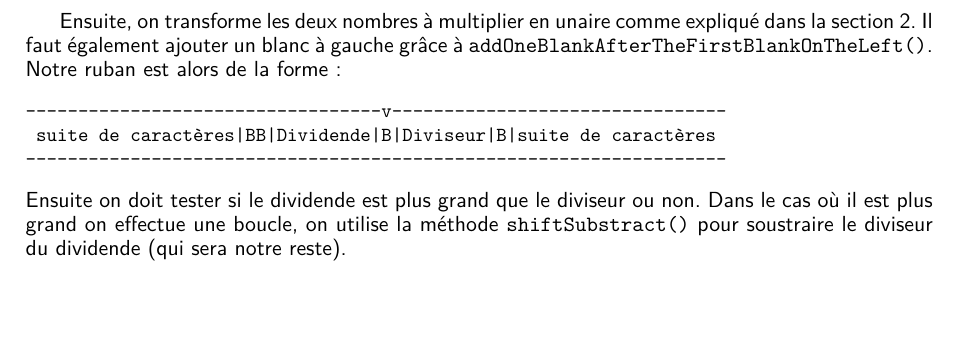
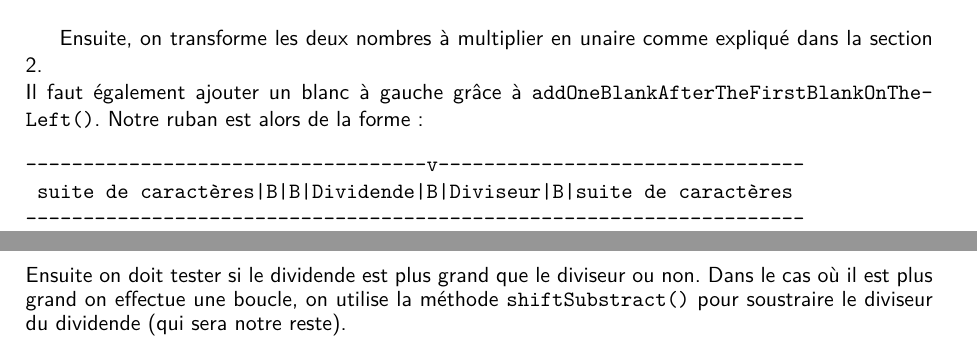
Before and after one commit to matttbe/lingi1122-2013-turing-machine, a LaTeX document (S1/rapport1bis.tex): part of page 8 of 9 before the commit and two parts of pages 8 and 9 of 9 after it, the two joined at a grey line, cut so that both start at the same text, the shorter picture padded with empty space. Compiled offline with pdfLaTeX.

Commit message:
S1: layout

```diff
--- a/S1/rapport1bis.tex
+++ b/S1/rapport1bis.tex
@@ -388,15 +388,13 @@ On retransforme ensuite le nombre unaire représentant le résultat en binaire a
 %% Ou: on inverse les deux: BB111B11111B ; on calcule => B1B111B11BBBB => il faut à nouveau déplacer... donc autant prend
 %% On n'a donc pas besoin de marqueurs (enfin, ils devront en utiliser dans la sous-machine qui remplace les caractères à gauches par le nombre de blancs correspondant au diviseur)
 %% PS: attention qu'il faut vérifier quand s'arrêter... => on arrive à 2/3, il ne faut pas commencer à remplacer des blancs... et on ne peut pas compter avant => on peut utiliser une exception où, si on veut diviser et qu'il n'y a pas assez à diviser, on annule les changements: càd, on ne remplace pas les 1 par des blancs mais par des marqueurs, si tout va bien (pas d'exception, on remplace les marqueurs par des B et si non, par des 1. S'il n'y a pas d'exception, on ajoute 1 au quotient (donc après).
-Ensuite, on transforme les deux nombres à multiplier en unaire comme expliqué dans la section \ref{add}. Il faut également ajouter un blanc à gauche grâce à \texttt{addOneBlankAfterTheFirstBlankOnTheLeft()}.
+Ensuite, on transforme les deux nombres à multiplier en unaire comme expliqué dans la section \ref{add}.\\Il faut également ajouter un blanc à gauche grâce à \texttt{addOneBlankAfterTheFirstBlank\-On\-The\-Left()}.
 Notre ruban est alors de la forme:
-\begin{small}
 \begin{verbatim}
-----------------------------------v--------------------------------
- suite de caractères|BB|Dividende|B|Diviseur|B|suite de caractères
--------------------------------------------------------------------
+-----------------------------------v--------------------------------
+ suite de caractères|B|B|Dividende|B|Diviseur|B|suite de caractères
+--------------------------------------------------------------------
 \end{verbatim}
-\end{small}
 Ensuite on doit tester si le dividende est plus grand que le diviseur ou non.
 Dans le cas où il est plus grand on effectue une boucle, on utilise la méthode \texttt{shiftSubstract()} pour soustraire le diviseur du dividende (qui sera notre reste).
 \begin{small}
```
